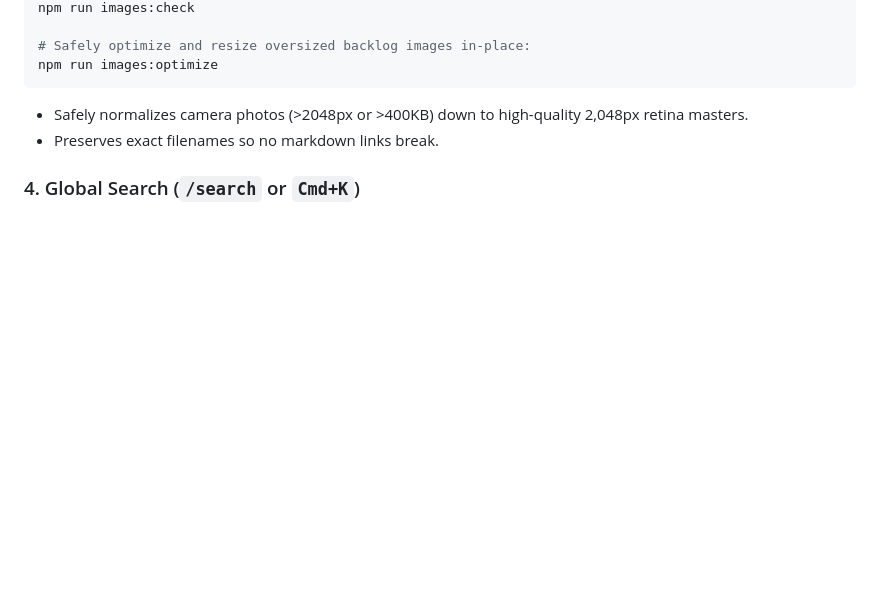
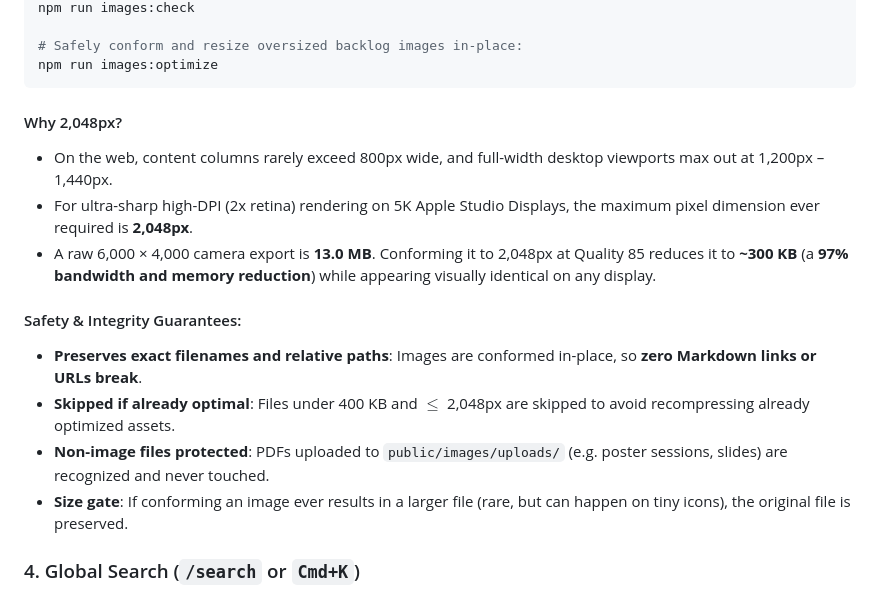
Before and after one commit to flipphillips/flipphillips.com, a Markdown page: HOWTO.md, the part around one of its changes. GitHub-like rendering; blank space fills up the shorter version.

````diff
--- a/HOWTO.md
+++ b/HOWTO.md
@@ -33,10 +64,19 @@ npm run new:pub 10.1145/3799829.3812522
 npm run images:check
 
-# Safely optimize and resize oversized backlog images in-place:
+# Safely conform and resize oversized backlog images in-place:
 npm run images:optimize
 ```
-* Safely normalizes camera photos (>2048px or >400KB) down to high-quality 2,048px retina masters.
-* Preserves exact filenames so no markdown links break.
+
+#### Why 2,048px?
+* On the web, content columns rarely exceed 800px wide, and full-width desktop viewports max out at 1,200px – 1,440px.
+* For ultra-sharp high-DPI (2x retina) rendering on 5K Apple Studio Displays, the maximum pixel dimension ever required is **2,048px**.
+* A raw 6,000 × 4,000 camera export is **13.0 MB**. Conforming it to 2,048px at Quality 85 reduces it to **~300 KB** (a **97% bandwidth and memory reduction**) while appearing visually identical on any display.
+
+#### Safety & Integrity Guarantees:
+* **Preserves exact filenames and relative paths**: Images are conformed in-place, so **zero Markdown links or URLs break**.
+* **Skipped if already optimal**: Files under 400 KB and $\le$ 2,048px are skipped to avoid recompressing already optimized assets.
+* **Non-image files protected**: PDFs uploaded to `public/images/uploads/` (e.g. poster sessions, slides) are recognized and never touched.
+* **Size gate**: If conforming an image ever results in a larger file (rare, but can happen on tiny icons), the original file is preserved.
 
 ### 4. Global Search (`/search` or `Cmd+K`)
 * The site includes instant, full-text client-side search powered by **Pagefind**.
````
Also changed, not shown: other parts of HOWTO.md (+41 -10 lines), README.md (+2 -0 lines).
